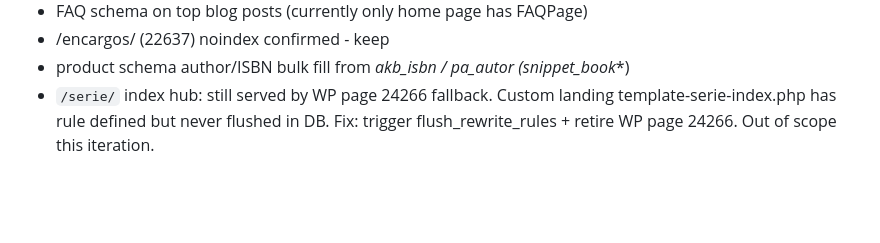
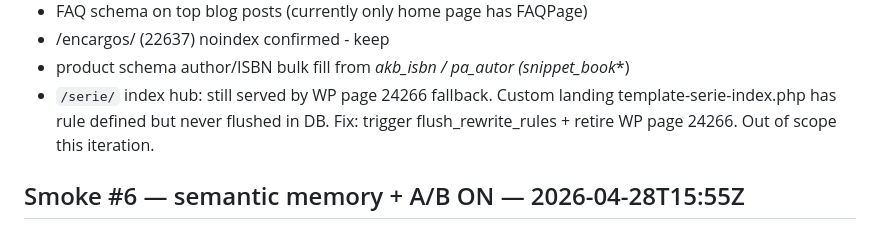
Before and after one commit to alefvaras/akibara-v2, a Markdown page: seo_optimization_log.md, the part around the change. Drawn GitHub-style; blank space fills up the shorter version.

Commit message:
chore(seo): autonomous edit · seo_optimization_log.md (#18)
Generated by Akibara orchestrator (task 7738888a).
Files touched (1):
  - seo_optimization_log.md

Co-authored-by: Akibara Owner <alejandro.fvaras@gmail.com>

```diff
--- a/seo_optimization_log.md
+++ b/seo_optimization_log.md
@@ -108,3 +108,5 @@
 - /encargos/ (22637) noindex confirmed - keep
 - product schema author/ISBN bulk fill from _akb_isbn / pa_autor (snippet_book_*)
 - `/serie/` index hub: still served by WP page 24266 fallback. Custom landing template-serie-index.php has rule defined but never flushed in DB. Fix: trigger flush_rewrite_rules + retire WP page 24266. Out of scope this iteration.
+
+## Smoke #6 — semantic memory + A/B ON — 2026-04-28T15:55Z
```
